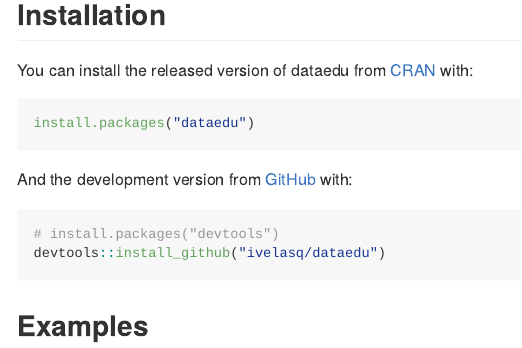
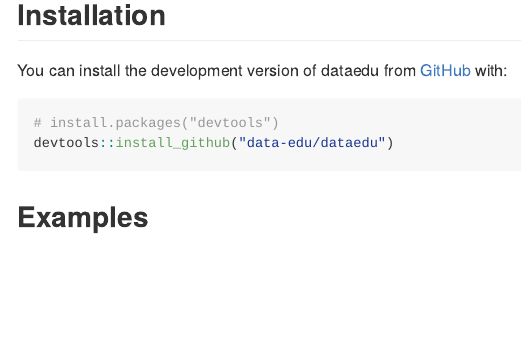
Before and after one commit to data-edu/dataedu, an R Markdown document (README.Rmd): the page in a window 1100 px wide, from 190 px down. The pictures show the output file README.md that the author committed with the source, drawn offline in the style of GitHub.

Commit message:
edit README

````diff
--- a/README.Rmd
+++ b/README.Rmd
@@ -22,17 +22,11 @@ The goal of dataedu is to provide readers of [Data Science in Education Using R]
 
 ## Installation
 
-You can install the released version of dataedu from [CRAN](https://CRAN.R-project.org) with:
-
-``` r
-install.packages("dataedu")
-```
-
-And the development version from [GitHub](https://github.com/) with:
+You can install the development version of dataedu from [GitHub](https://github.com/) with:
 
 ``` r
 # install.packages("devtools")
-devtools::install_github("ivelasq/dataedu")
+devtools::install_github("data-edu/dataedu")
 ```
 
 ## Examples
````
Also changed, not shown: README.md.
